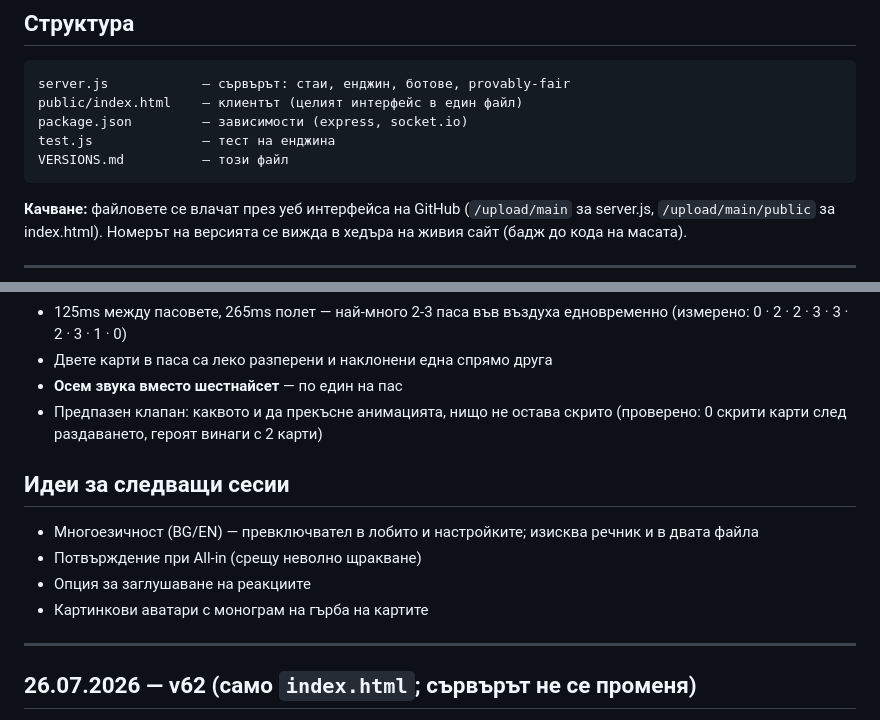
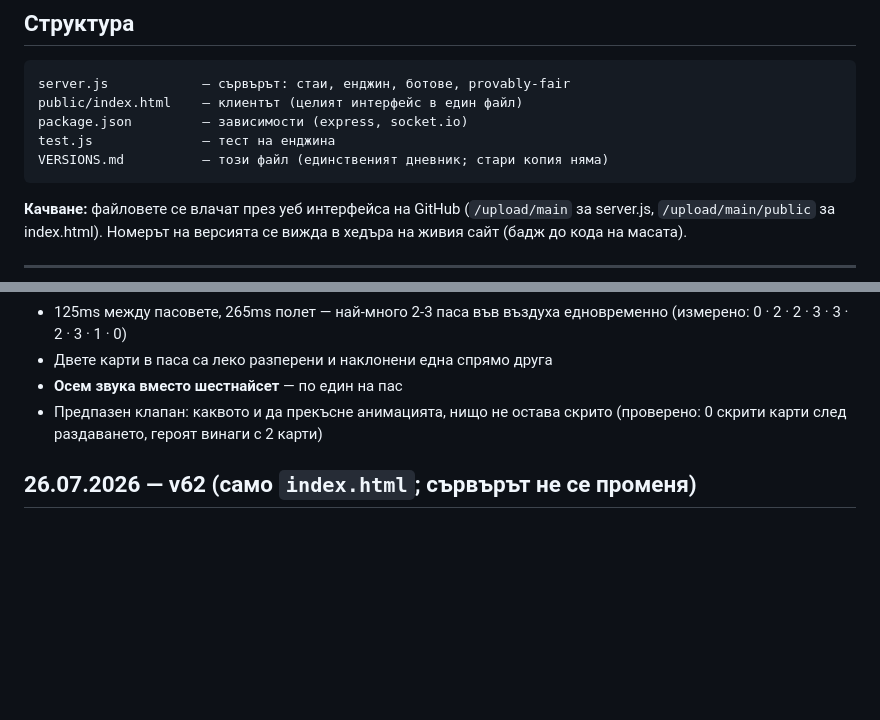
Before and after one commit to krastev111-bot/netriva-poker, a Markdown page: VERSIONS_1.md, 2 parts joined by grey strips. Drawn GitHub-style; blank space fills up the shorter version.

````diff
--- a/VERSIONS_1.md
+++ b/VERSIONS_1.md
@@ -11,7 +11,7 @@ server.js            — сървърът: стаи, енджин, ботове,
 public/index.html    — клиентът (целият интерфейс в един файл)
 package.json         — зависимости (express, socket.io)
 test.js              — тест на енджина
-VERSIONS.md          — този файл
+VERSIONS.md          — този файл (единственият дневник; стари копия няма)
 ```
 
 **Качване:** файловете се влачат през уеб интерфейса на GitHub
@@ -544,15 +544,6 @@ VERSIONS.md          — този файл
 - Предпазен клапан: каквото и да прекъсне анимацията, нищо не остава скрито
   (проверено: 0 скрити карти след раздаването, героят винаги с 2 карти)
 
-## Идеи за следващи сесии
-
-- Многоезичност (BG/EN) — превключвател в лобито и настройките; изисква речник и в двата файла
-- Потвърждение при All-in (срещу неволно щракване)
-- Опция за заглушаване на реакциите
-- Картинкови аватари с монограм на гърба на картите
-
----
-
 ## 26.07.2026 — v62 (само `index.html`; сървърът не се променя)
 
 **Аватарите — изцяло преработени.** Същите 14 героя (Дилър, Дама, Лисица, Вълк, Лъв, Мечок,
````
Also changed, not shown: other parts of VERSIONS_1.md (+65 -0 lines).
